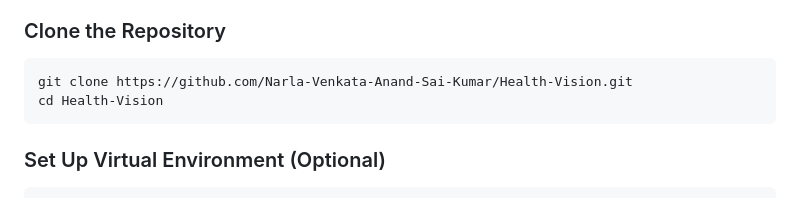
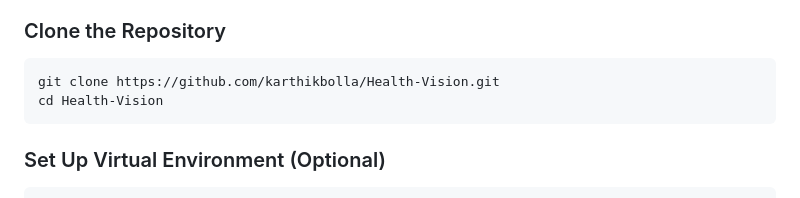
Before and after one commit to karthikbolla/Health-Vision, a Markdown page: README.md, the part around the change. GitHub-like rendering.

````diff
--- a/README.md
+++ b/README.md
@@ -70,7 +70,7 @@ To set up the project locally, follow these steps:
 ### Clone the Repository
 
 ```bash
-git clone https://github.com/Narla-Venkata-Anand-Sai-Kumar/Health-Vision.git
+git clone https://github.com/karthikbolla/Health-Vision.git
 cd Health-Vision
 ```
 
````
